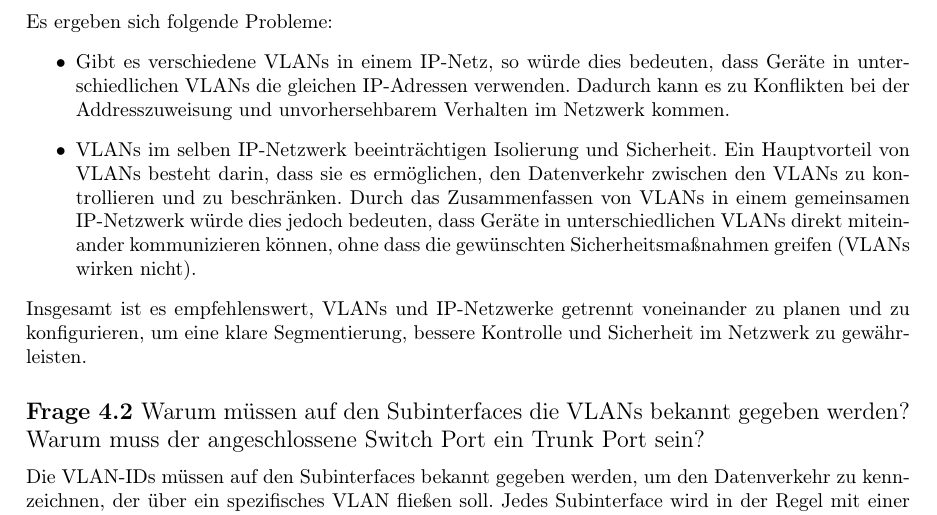
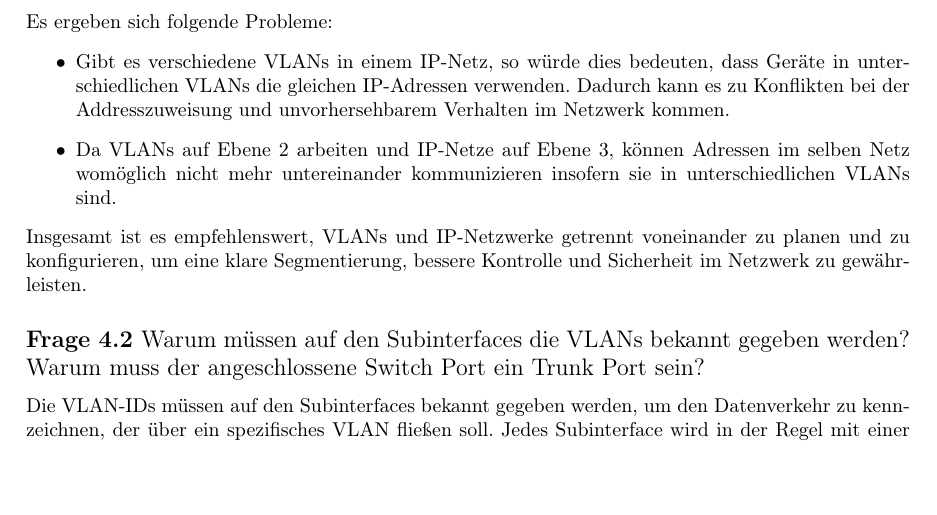
Before and after one commit to mendacium1/NWG2, a LaTeX document (nwt2ue4_Jakob_Mayr/nwt2ue4_Thomas_Brandstetter_Jakob_Mayr.tex): part of page 3 of 5, cut so that both start at the same text, the shorter picture padded with empty space. Compiled offline with pdfLaTeX.

Commit message:
Update Protokoll
Update Protokoll

```diff
--- a/nwt2ue4_Jakob_Mayr/nwt2ue4_Thomas_Brandstetter_Jakob_Mayr.tex
+++ b/nwt2ue4_Jakob_Mayr/nwt2ue4_Thomas_Brandstetter_Jakob_Mayr.tex
@@ -114,7 +114,7 @@ Für die Konfiguration des Gruppenrouters wurde der Port GigabitEthernet0/0 verw
 Es ergeben sich folgende Probleme:
 \begin{itemize}
 \item Gibt es verschiedene VLANs in einem IP-Netz, so würde dies bedeuten, dass Geräte in unterschiedlichen VLANs die gleichen IP-Adressen verwenden. Dadurch kann es zu Konflikten bei der Addresszuweisung und unvorhersehbarem Verhalten im Netzwerk kommen.
-\item VLANs im selben IP-Netzwerk beeinträchtigen Isolierung und Sicherheit. Ein Hauptvorteil von VLANs besteht darin, dass sie es ermöglichen, den Datenverkehr zwischen den VLANs zu kontrollieren und zu beschränken. Durch das Zusammenfassen von VLANs in einem gemeinsamen IP-Netzwerk würde dies jedoch bedeuten, dass Geräte in unterschiedlichen VLANs direkt miteinander kommunizieren können, ohne dass die gewünschten Sicherheitsmaßnahmen greifen (VLANs wirken nicht).
+\item Da VLANs auf Ebene 2 arbeiten und IP-Netze auf Ebene 3, können Adressen im selben Netz womöglich nicht mehr untereinander kommunizieren insofern sie in unterschiedlichen VLANs sind.
 \end{itemize}
 Insgesamt ist es empfehlenswert, VLANs und IP-Netzwerke getrennt voneinander zu planen und zu konfigurieren, um eine klare Segmentierung, bessere Kontrolle und Sicherheit im Netzwerk zu gewährleisten.
 
```
Also changed, not shown: nwt2ue4_Jakob_Mayr/nwt2ue4_Thomas_Brandstetter_Jakob_Mayr.pdf.
